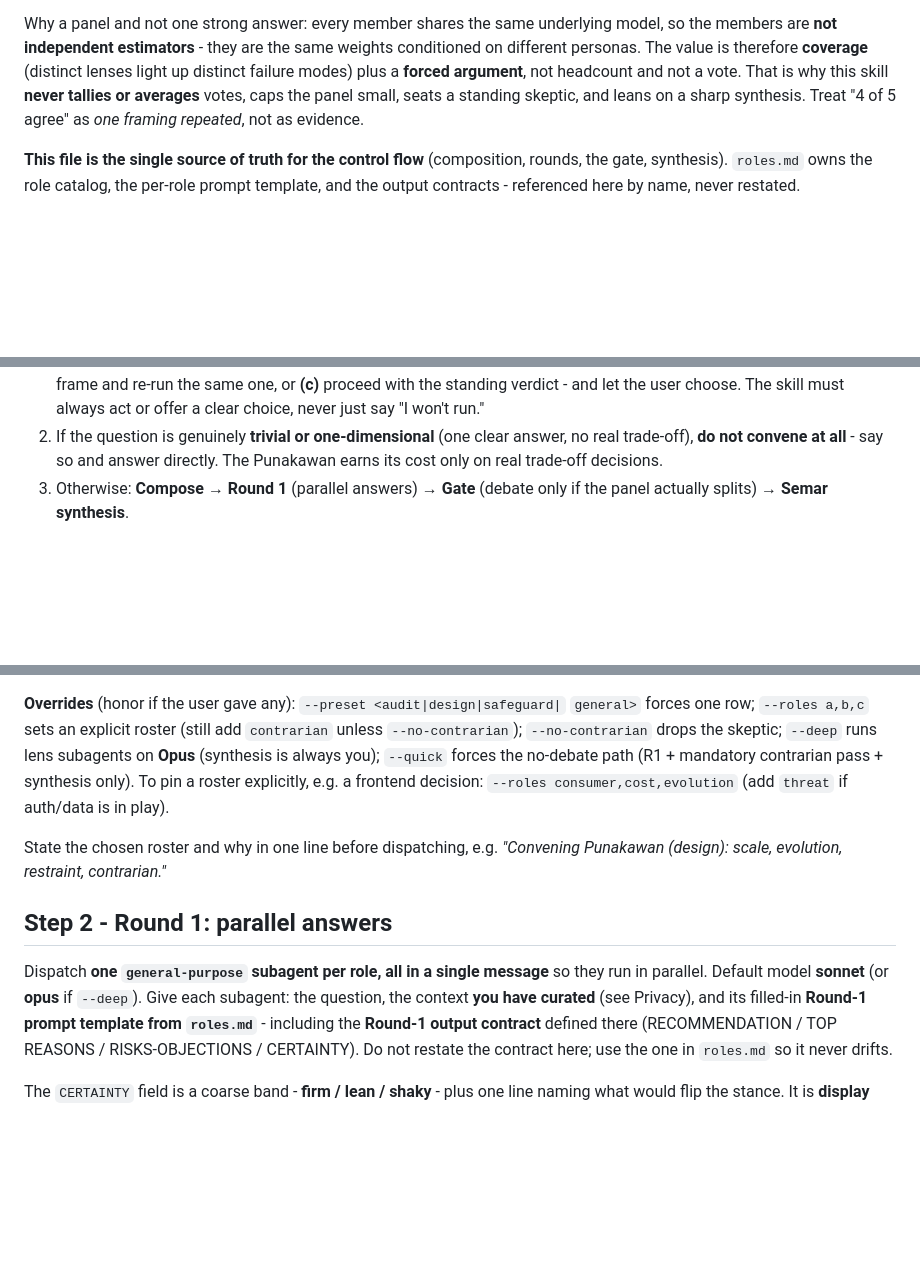
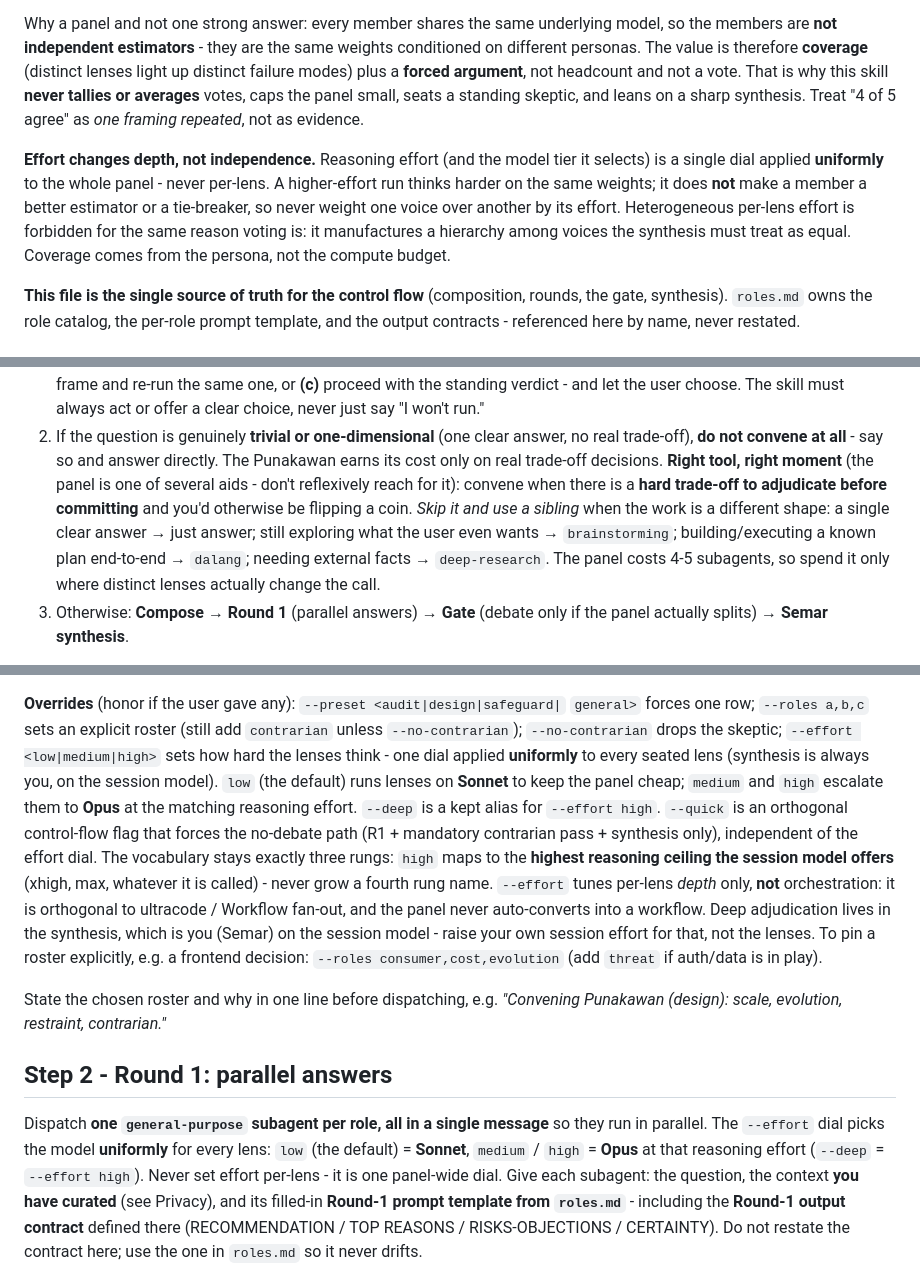
Before and after one commit to ecowangsa/punakawan, a Markdown page: SKILL.md, 3 parts joined by grey strips. GitHub-like rendering; blank space fills up the shorter version.

Commit message:
Punakawan: effort axis, sibling positioning, convergence honesty
Adapt to Opus 4.8 + the reasoning-effort parameter, plus two user-facing
clarity fixes surfaced by a self-audit:

- Replace the binary --deep (Sonnet->Opus) with a uniform --effort
  low|medium|high dial; low defaults to Sonnet to keep the panel cheap,
  medium/high escalate every lens to Opus at that effort. --deep kept as
  an alias for --effort high. Vocabulary stays three rungs: high maps to
  the session model's highest ceiling (xhigh/max), never a fourth name.
- Guard the core thesis: effort changes depth, not independence - it is a
  panel-wide dial, never per-lens, and orthogonal to ultracode/Workflow
  fan-out (the panel never auto-converts into a workflow).
- Positioning: state when to reach for the panel vs a sibling
  (brainstorming/dalang/deep-research) to curb over-triggering.
- Convergence honesty: when the gate converges, Semar must tell the user
  that agreement is coverage, not strong evidence - one shared model means
  near-unanimity is one framing repeated, not N independent confirmations.

```diff
--- a/SKILL.md
+++ b/SKILL.md
@@ -42,6 +42,14 @@ headcount and not a vote. That is why this skill **never tallies or averages**
 votes, caps the panel small, seats a standing skeptic, and leans on a sharp
 synthesis. Treat "4 of 5 agree" as *one framing repeated*, not as evidence.
 
+**Effort changes depth, not independence.** Reasoning effort (and the model tier
+it selects) is a single dial applied **uniformly** to the whole panel - never
+per-lens. A higher-effort run thinks harder on the same weights; it does **not**
+make a member a better estimator or a tie-breaker, so never weight one voice over
+another by its effort. Heterogeneous per-lens effort is forbidden for the same
+reason voting is: it manufactures a hierarchy among voices the synthesis must
+treat as equal. Coverage comes from the persona, not the compute budget.
+
 **This file is the single source of truth for the control flow** (composition,
 rounds, the gate, synthesis). `roles.md` owns the role catalog, the per-role
 prompt template, and the output contracts - referenced here by name, never
@@ -71,6 +79,13 @@ restated.
 2. If the question is genuinely **trivial or one-dimensional** (one clear answer,
    no real trade-off), **do not convene at all** - say so and answer directly.
    The Punakawan earns its cost only on real trade-off decisions.
+   **Right tool, right moment** (the panel is one of several aids - don't reflexively
+   reach for it): convene when there is a **hard trade-off to adjudicate before
+   committing** and you'd otherwise be flipping a coin. *Skip it and use a sibling*
+   when the work is a different shape: a single clear answer → just answer; still
+   exploring what the user even wants → `brainstorming`; building/executing a known
+   plan end-to-end → `dalang`; needing external facts → `deep-research`. The panel
+   costs 4-5 subagents, so spend it only where distinct lenses actually change the call.
 3. Otherwise: **Compose** → **Round 1** (parallel answers) → **Gate** (debate
    only if the panel actually splits) → **Semar synthesis**.
 
@@ -132,8 +147,20 @@ this table - it is the only place composition is defined:
 **Overrides** (honor if the user gave any): `--preset <audit|design|safeguard|`
 `general>` forces one row; `--roles a,b,c` sets an explicit roster (still add
 `contrarian` unless `--no-contrarian`); `--no-contrarian` drops the skeptic;
-`--deep` runs lens subagents on **Opus** (synthesis is always you); `--quick`
-forces the no-debate path (R1 + mandatory contrarian pass + synthesis only).
+`--effort <low|medium|high>` sets how hard the lenses think - one dial applied
+**uniformly** to every seated lens (synthesis is always you, on the session model).
+`low` (the default) runs lenses on **Sonnet** to keep the panel cheap; `medium`
+and `high` escalate them to **Opus** at the matching reasoning effort. `--deep` is
+a kept alias for `--effort high`. `--quick` is an orthogonal control-flow flag that
+forces the no-debate path (R1 + mandatory contrarian pass + synthesis only),
+independent of the effort dial.
+The vocabulary stays exactly three rungs: `high` maps to the **highest reasoning
+ceiling the session model offers** (xhigh, max, whatever it is called) - never
+grow a fourth rung name. `--effort` tunes per-lens *depth* only, **not**
+orchestration: it is orthogonal to ultracode / Workflow fan-out, and the panel
+never auto-converts into a workflow. Deep adjudication lives in the synthesis,
+which is you (Semar) on the session model - raise your own session effort for
+that, not the lenses.
 To pin a roster explicitly, e.g. a frontend decision:
 `--roles consumer,cost,evolution` (add `threat` if auth/data is in play).
 
@@ -143,7 +170,10 @@ State the chosen roster and why in one line before dispatching, e.g.
 ## Step 2 - Round 1: parallel answers
 
 Dispatch **one `general-purpose` subagent per role, all in a single message** so
-they run in parallel. Default model **sonnet** (or **opus** if `--deep`). Give
+they run in parallel. The `--effort` dial picks the model **uniformly** for every
+lens: `low` (the default) = **Sonnet**, `medium` / `high` = **Opus** at that
+reasoning effort (`--deep` = `--effort high`). Never set effort per-lens - it is
+one panel-wide dial. Give
 each subagent: the question, the context **you have curated** (see Privacy), and
 its filled-in **Round-1 prompt template from `roles.md`** - including the
 **Round-1 output contract** defined there (RECOMMENDATION / TOP REASONS /
```
Also changed, not shown: other parts of SKILL.md (+8 -2 lines), README.md (+3 -2 lines).
